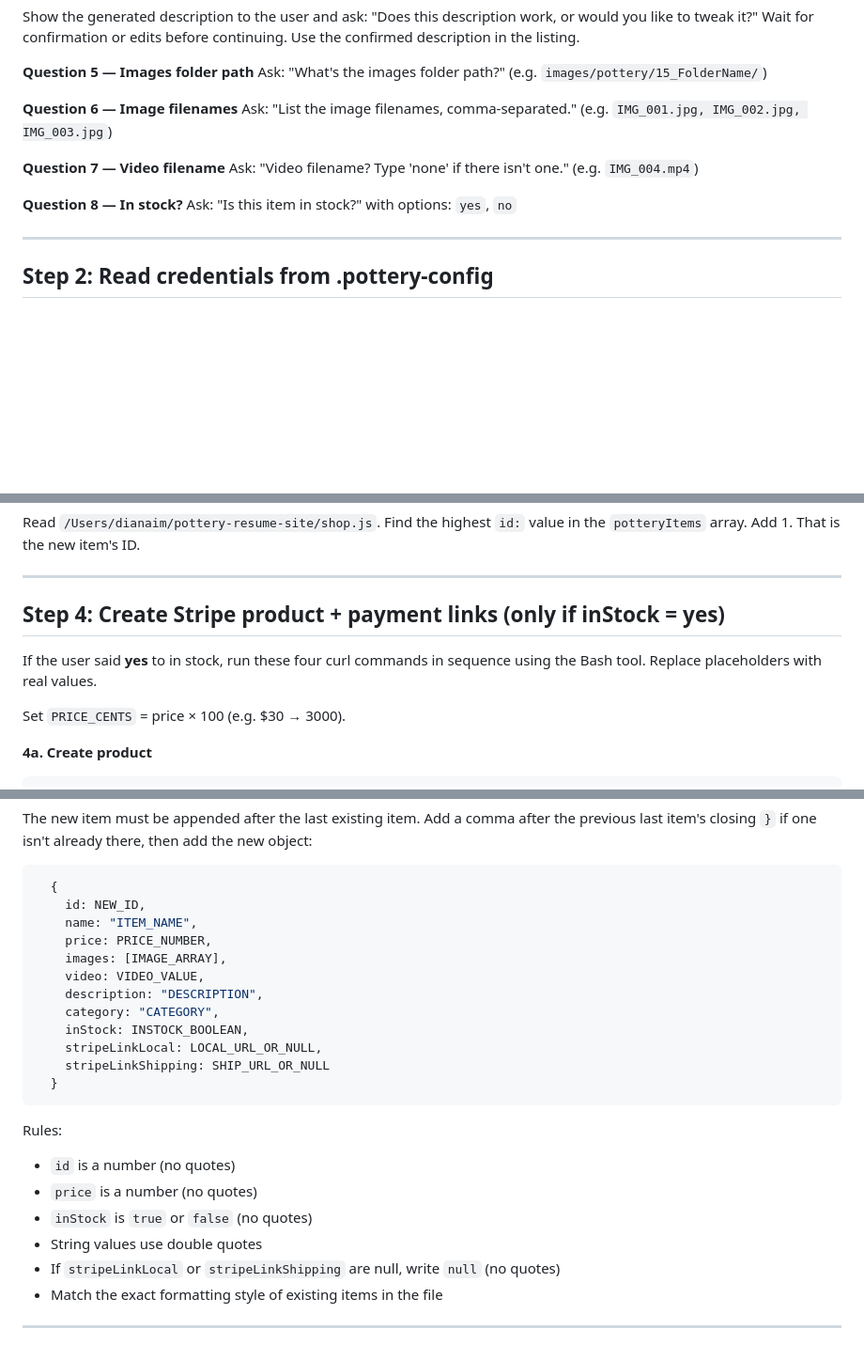
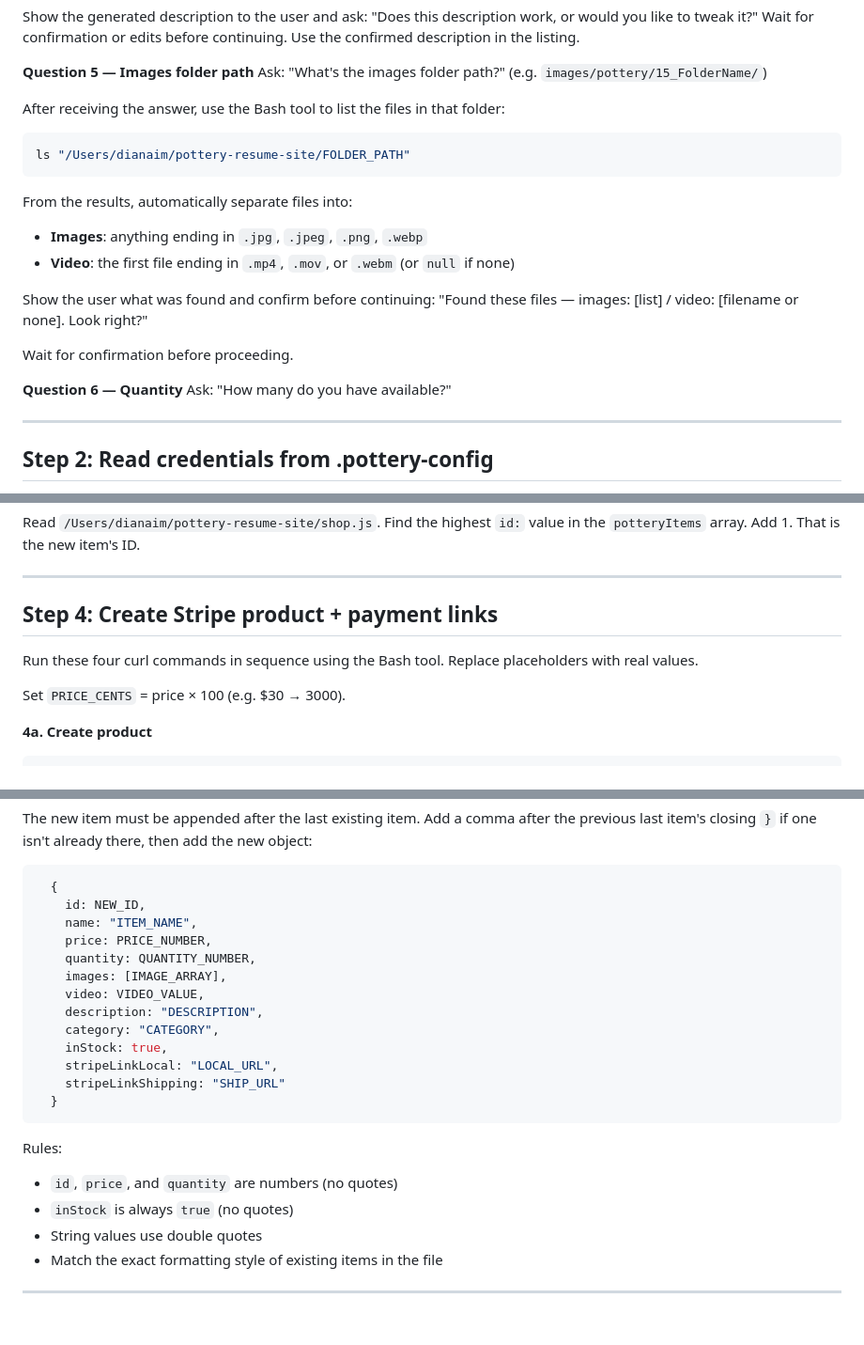
Before and after one commit to imdianaim-yo/personal_website, a Markdown page: .claude/commands/add-listing.md, 3 parts joined by grey strips. Shown at 94% size. GitHub-like rendering; blank space fills up the shorter version.

Commit message:
Simplify /add-listing: auto-read image folder, always inStock, add quantity
Co-Authored-By: Claude Sonnet 4.6 <noreply@anthropic.com>

````diff
--- a/.claude/commands/add-listing.md
+++ b/.claude/commands/add-listing.md
@@ -39,14 +39,22 @@ Show the generated description to the user and ask: "Does this description work,
 **Question 5 — Images folder path**
 Ask: "What's the images folder path?" (e.g. `images/pottery/15_FolderName/`)
 
-**Question 6 — Image filenames**
-Ask: "List the image filenames, comma-separated." (e.g. `IMG_001.jpg, IMG_002.jpg, IMG_003.jpg`)
+After receiving the answer, use the Bash tool to list the files in that folder:
+```bash
+ls "/Users/dianaim/pottery-resume-site/FOLDER_PATH"
+```
 
-**Question 7 — Video filename**
-Ask: "Video filename? Type 'none' if there isn't one." (e.g. `IMG_004.mp4`)
+From the results, automatically separate files into:
+- **Images**: anything ending in `.jpg`, `.jpeg`, `.png`, `.webp`
+- **Video**: the first file ending in `.mp4`, `.mov`, or `.webm` (or `null` if none)
 
-**Question 8 — In stock?**
-Ask: "Is this item in stock?" with options: `yes`, `no`
+Show the user what was found and confirm before continuing:
+"Found these files — images: [list] / video: [filename or none]. Look right?"
+
+Wait for confirmation before proceeding.
+
+**Question 6 — Quantity**
+Ask: "How many do you have available?"
 
 ---
 
@@ -66,9 +74,9 @@ Read `/Users/dianaim/pottery-resume-site/shop.js`. Find the highest `id:` value
 
 ---
 
-## Step 4: Create Stripe product + payment links (only if inStock = yes)
+## Step 4: Create Stripe product + payment links
 
-If the user said **yes** to in stock, run these four curl commands in sequence using the Bash tool. Replace placeholders with real values.
+Run these four curl commands in sequence using the Bash tool. Replace placeholders with real values.
 
 Set `PRICE_CENTS` = price × 100 (e.g. $30 → 3000).
 
@@ -151,22 +157,21 @@ The new item must be appended after the last existing item. Add a comma after th
     id: NEW_ID,
     name: "ITEM_NAME",
     price: PRICE_NUMBER,
+    quantity: QUANTITY_NUMBER,
     images: [IMAGE_ARRAY],
     video: VIDEO_VALUE,
     description: "DESCRIPTION",
     category: "CATEGORY",
-    inStock: INSTOCK_BOOLEAN,
-    stripeLinkLocal: LOCAL_URL_OR_NULL,
-    stripeLinkShipping: SHIP_URL_OR_NULL
+    inStock: true,
+    stripeLinkLocal: "LOCAL_URL",
+    stripeLinkShipping: "SHIP_URL"
   }
 ```
 
 Rules:
-- `id` is a number (no quotes)
-- `price` is a number (no quotes)
-- `inStock` is `true` or `false` (no quotes)
+- `id`, `price`, and `quantity` are numbers (no quotes)
+- `inStock` is always `true` (no quotes)
 - String values use double quotes
-- If `stripeLinkLocal` or `stripeLinkShipping` are null, write `null` (no quotes)
 - Match the exact formatting style of existing items in the file
 
 ---
````
Also changed, not shown: other parts of .claude/commands/add-listing.md (+0 -2 lines).
